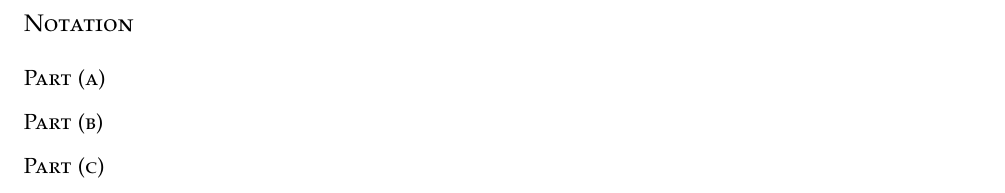
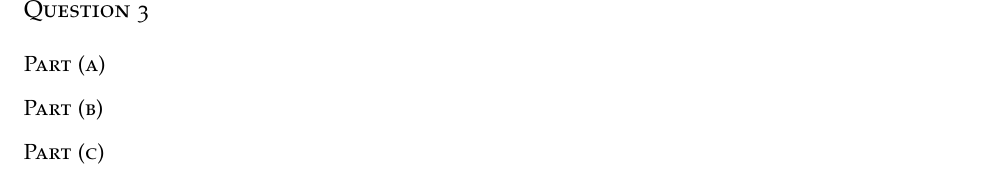
Before and after one commit to amnn/pa_exam, a LaTeX document (report.tex): part of page 12 of 12, cut at the place of the change. Compiled offline with pdfLaTeX.

Commit message:
Fixing title of Q3

```diff
--- a/report.tex
+++ b/report.tex
@@ -103,7 +103,7 @@
 \section{Question 2}\label{sec:q-2}
 \input{question_2.tex}
 
-\section{Notation}\label{sec:q-3}
+\section{Question 3}\label{sec:q-3}
 \input{question_3.tex}
 
 \end{document}
```
